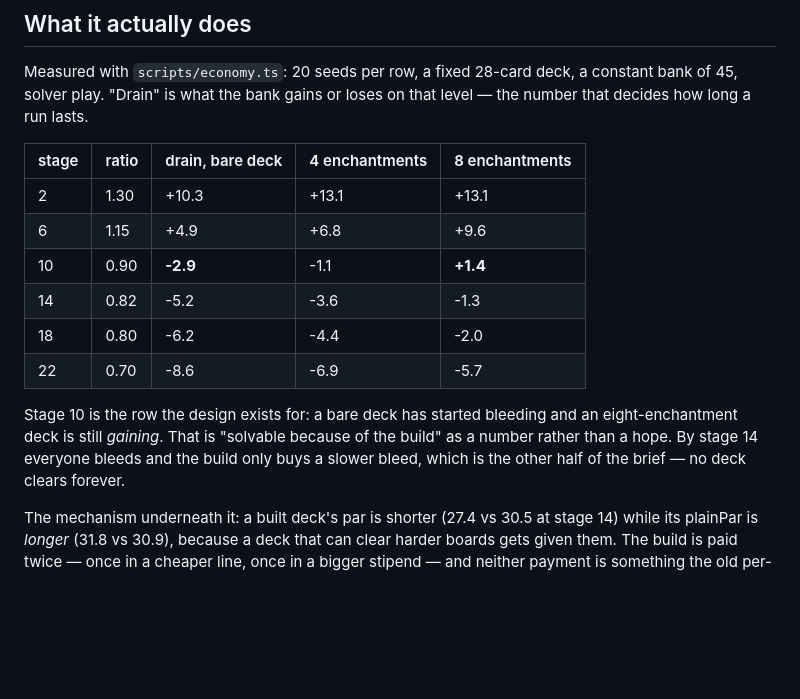
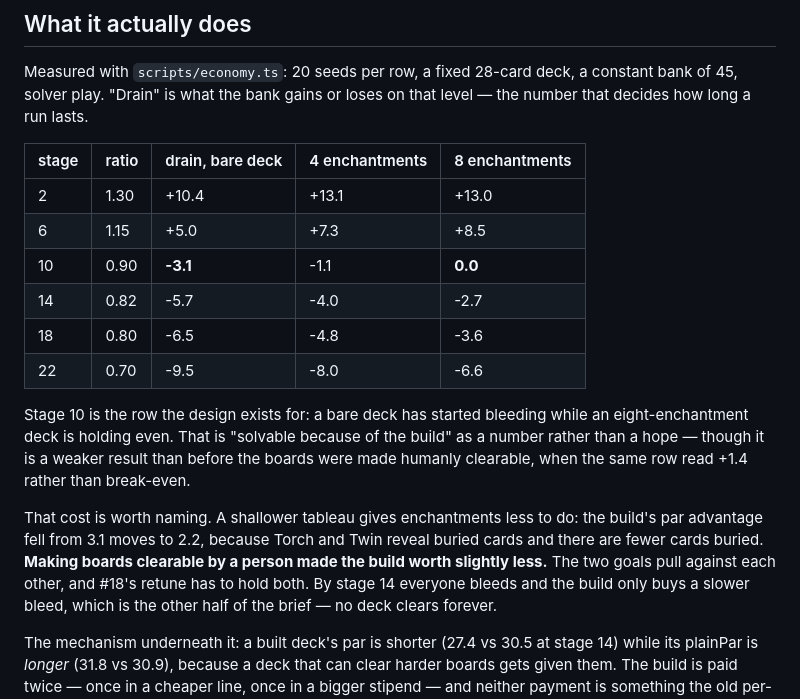
Before and after one commit to zacharyclukey/Solitaire-game, a Markdown page: docs/ECONOMY.md, the part around the change. Drawn GitHub-style; blank space fills up the shorter version.

```diff
--- a/docs/ECONOMY.md
+++ b/docs/ECONOMY.md
@@ -63,16 +63,24 @@ that level — the number that decides how long a run lasts.
 
 | stage | ratio | drain, bare deck | 4 enchantments | 8 enchantments |
 |---|---|---|---|---|
-| 2 | 1.30 | +10.3 | +13.1 | +13.1 |
-| 6 | 1.15 | +4.9 | +6.8 | +9.6 |
-| 10 | 0.90 | **-2.9** | -1.1 | **+1.4** |
-| 14 | 0.82 | -5.2 | -3.6 | -1.3 |
-| 18 | 0.80 | -6.2 | -4.4 | -2.0 |
-| 22 | 0.70 | -8.6 | -6.9 | -5.7 |
+| 2 | 1.30 | +10.4 | +13.1 | +13.0 |
+| 6 | 1.15 | +5.0 | +7.3 | +8.5 |
+| 10 | 0.90 | **-3.1** | -1.1 | **0.0** |
+| 14 | 0.82 | -5.7 | -4.0 | -2.7 |
+| 18 | 0.80 | -6.5 | -4.8 | -3.6 |
+| 22 | 0.70 | -9.5 | -8.0 | -6.6 |
 
-Stage 10 is the row the design exists for: a bare deck has started bleeding and
-an eight-enchantment deck is still *gaining*. That is "solvable because of the
-build" as a number rather than a hope. By stage 14 everyone bleeds and the build
+Stage 10 is the row the design exists for: a bare deck has started bleeding
+while an eight-enchantment deck is holding even. That is "solvable because of
+the build" as a number rather than a hope — though it is a weaker result than
+before the boards were made humanly clearable, when the same row read +1.4
+rather than break-even.
+
+That cost is worth naming. A shallower tableau gives enchantments less to do:
+the build's par advantage fell from 3.1 moves to 2.2, because Torch and Twin
+reveal buried cards and there are fewer cards buried. **Making boards clearable
+by a person made the build worth slightly less.** The two goals pull against
+each other, and #18's retune has to hold both. By stage 14 everyone bleeds and the build
 only buys a slower bleed, which is the other half of the brief — no deck clears
 forever.
 
```
Also changed, not shown: docs/DESIGN.md (+12 -11 lines).
